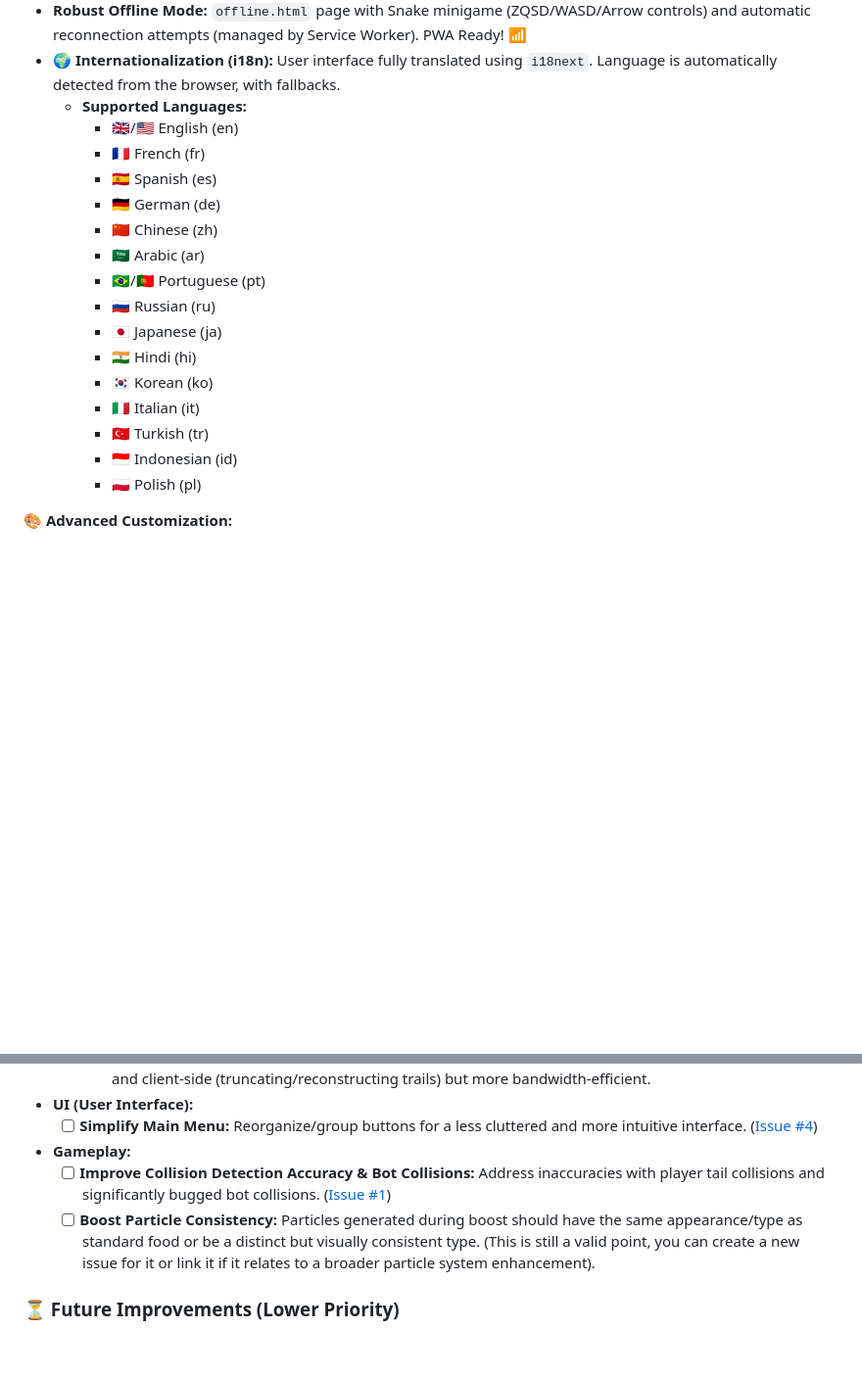
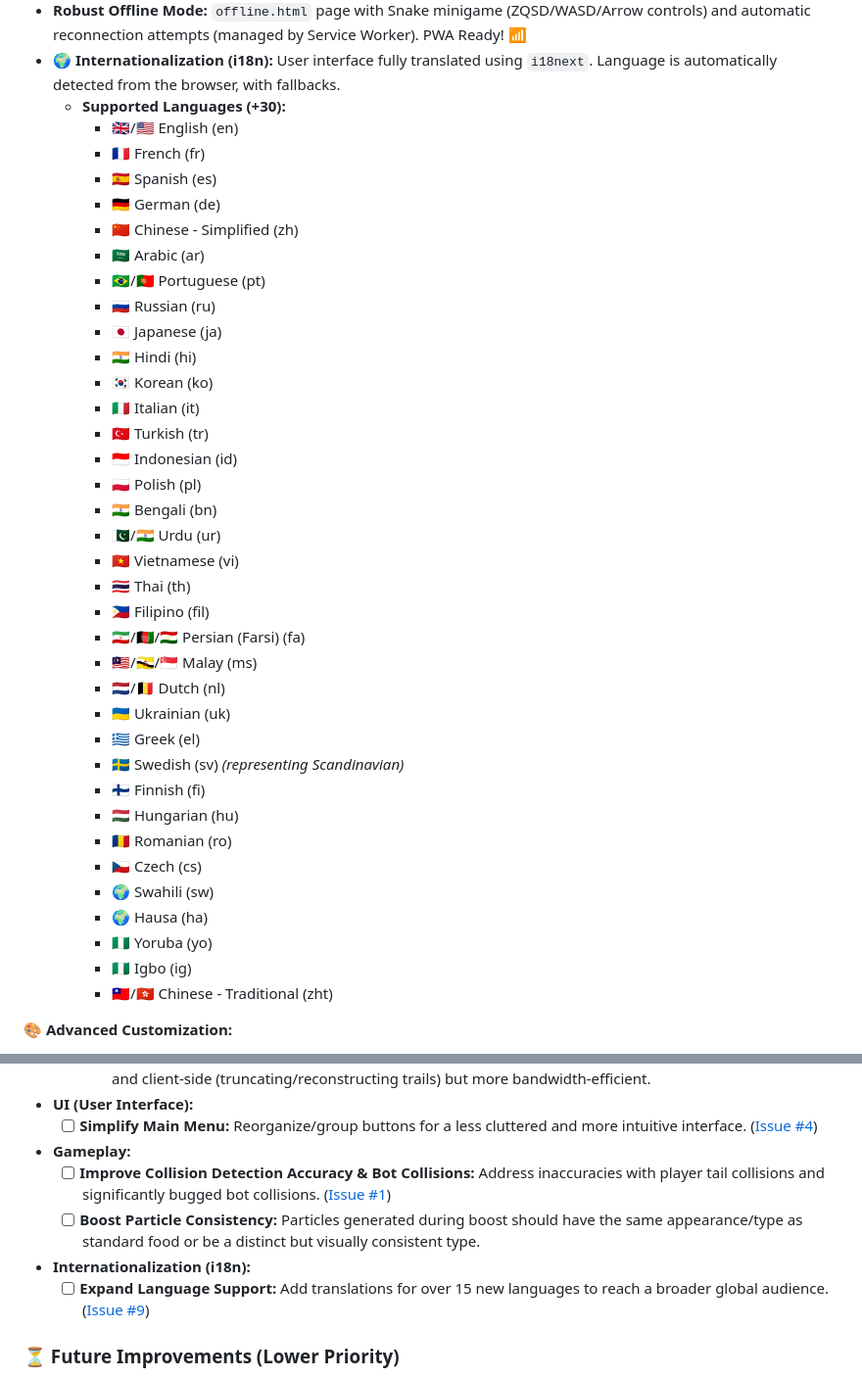
Before and after one commit to mathe00/slither-clone-sio, a Markdown page: README.md, 2 parts joined by grey strips. Shown at 98% size. Drawn GitHub-style; blank space fills up the shorter version.

Commit message:
docs: Update README with expanded language support and new i18n roadmap item.
- Updated the "Supported Languages" list in the "Key Features" section to reflect the goal of supporting over 30 languages.
- Added a new item "Expand Language Support" to the "To-Do (Priority)" section of the roadmap, linked to a new GitHub issue (#9).

```diff
--- a/README.md
+++ b/README.md
@@ -32,12 +32,12 @@ This project isn't just a snake eating dots. Discover everything it has under th
 *   **Accessibility:** Keyboard navigation in menus.
 *   **Robust Offline Mode:** `offline.html` page with Snake minigame (ZQSD/WASD/Arrow controls) and automatic reconnection attempts (managed by Service Worker). PWA Ready! 📶
 *   **🌍 Internationalization (i18n):** User interface fully translated using `i18next`. Language is automatically detected from the browser, with fallbacks.
-    *   **Supported Languages:**
+    *   **Supported Languages (+30):**
         *   🇬🇧/🇺🇸 English (en)
         *   🇫🇷 French (fr)
         *   🇪🇸 Spanish (es)
         *   🇩🇪 German (de)
-        *   🇨🇳 Chinese (zh)
+        *   🇨🇳 Chinese - Simplified (zh)
         *   🇸🇦 Arabic (ar)
         *   🇧🇷/🇵🇹 Portuguese (pt)
         *   🇷🇺 Russian (ru)
@@ -48,6 +48,26 @@ This project isn't just a snake eating dots. Discover everything it has under th
         *   🇹🇷 Turkish (tr)
         *   🇮🇩 Indonesian (id)
         *   🇵🇱 Polish (pl)
+        *   🇮🇳 Bengali (bn)
+        *   🇵🇰/🇮🇳 Urdu (ur)
+        *   🇻🇳 Vietnamese (vi)
+        *   🇹🇭 Thai (th)
+        *   🇵🇭 Filipino (fil)
+        *   🇮🇷/🇦🇫/🇹🇯 Persian (Farsi) (fa)
+        *   🇲🇾/🇧🇳/🇸🇬 Malay (ms)
+        *   🇳🇱/🇧🇪 Dutch (nl)
+        *   🇺🇦 Ukrainian (uk)
+        *   🇬🇷 Greek (el)
+        *   🇸🇪 Swedish (sv) *(representing Scandinavian)*
+        *   🇫🇮 Finnish (fi)
+        *   🇭🇺 Hungarian (hu)
+        *   🇷🇴 Romanian (ro)
+        *   🇨🇿 Czech (cs)
+        *   🌍 Swahili (sw)
+        *   🌍 Hausa (ha)
+        *   🇳🇬 Yoruba (yo)
+        *   🇳🇬 Igbo (ig)
+        *   🇹🇼/🇭🇰 Chinese - Traditional (zht)
 
 **🎨 Advanced Customization:**
 *   **Snake Colors:** Choose the head and body color.
@@ -142,7 +162,9 @@ This project is a solid foundation, but here are some potential improvements and
     *   [ ] **Simplify Main Menu:** Reorganize/group buttons for a less cluttered and more intuitive interface. ([Issue #4](https://github.com/mathe00/slither-clone-sio/issues/4))
 *   **Gameplay:**
     *   [ ] **Improve Collision Detection Accuracy & Bot Collisions:** Address inaccuracies with player tail collisions and significantly bugged bot collisions. ([Issue #1](https://github.com/mathe00/slither-clone-sio/issues/1))
-    *   [ ] **Boost Particle Consistency:** Particles generated during boost should have the same appearance/type as standard food or be a distinct but visually consistent type. (This is still a valid point, you can create a new issue for it or link it if it relates to a broader particle system enhancement).
+    *   [ ] **Boost Particle Consistency:** Particles generated during boost should have the same appearance/type as standard food or be a distinct but visually consistent type.
+*   **Internationalization (i18n):**
+    *   [ ] **Expand Language Support:** Add translations for over 15 new languages to reach a broader global audience. ([Issue #9](https://github.com/mathe00/slither-clone-sio/issues/9))
 
 ### ⏳ Future Improvements (Lower Priority)
 *   [ ] **Rendering Engine Migration:**
```
